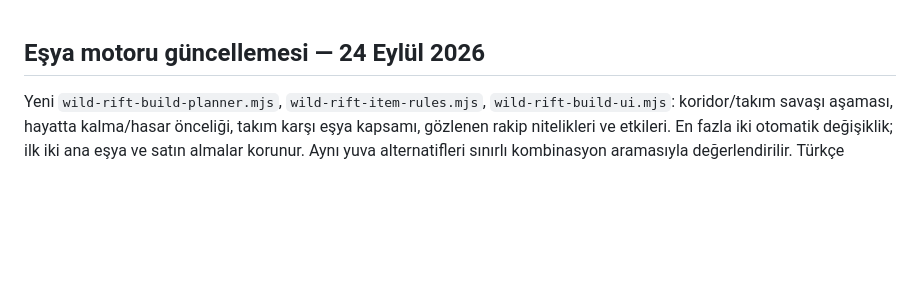
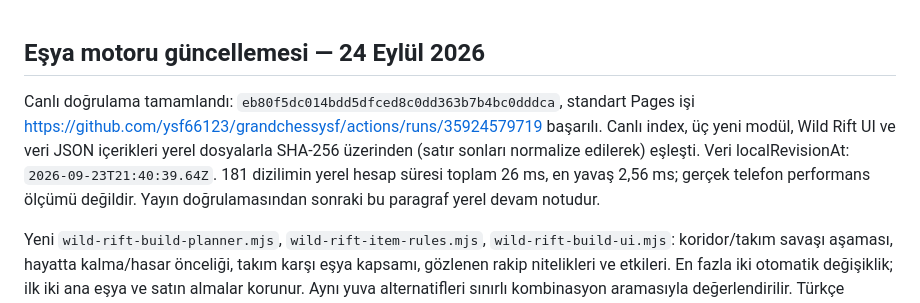
Before and after one commit to ysf66123/grandchessysf, a Markdown page: WILD-RIFT-DEVAM.md, the part around the change. GitHub-like rendering; blank space fills up the shorter version.

Commit message:
Site dosyalarini guncelle 2026-09-24 00:51:20

```diff
--- a/WILD-RIFT-DEVAM.md
+++ b/WILD-RIFT-DEVAM.md
@@ -1,4 +1,6 @@
 ## Eşya motoru güncellemesi — 24 Eylül 2026
+
+Canlı doğrulama tamamlandı: `eb80f5dc014bdd5dfced8c0dd363b7b4bc0dddca`, standart Pages işi https://github.com/ysf66123/grandchessysf/actions/runs/35924579719 başarılı. Canlı index, üç yeni modül, Wild Rift UI ve veri JSON içerikleri yerel dosyalarla SHA-256 üzerinden (satır sonları normalize edilerek) eşleşti. Veri localRevisionAt: `2026-09-23T21:40:39.64Z`. 181 dizilimin yerel hesap süresi toplam 26 ms, en yavaş 2,56 ms; gerçek telefon performans ölçümü değildir. Yayın doğrulamasından sonraki bu paragraf yerel devam notudur.
 
 Yeni `wild-rift-build-planner.mjs`, `wild-rift-item-rules.mjs`, `wild-rift-build-ui.mjs`: koridor/takım savaşı aşaması, hayatta kalma/hasar önceliği, takım karşı eşya kapsamı, gözlenen rakip nitelikleri ve etkileri. En fazla iki otomatik değişiklik; ilk iki ana eşya ve satın almalar korunur. Aynı yuva alternatifleri sınırlı kombinasyon aramasıyla değerlendirilir. Türkçe gerekçe, ödünleşim, karşılanamayan ihtiyaç, altı yuvalı karşılaştırma ve eşya niteliği ayrıntıları var.
 
```
